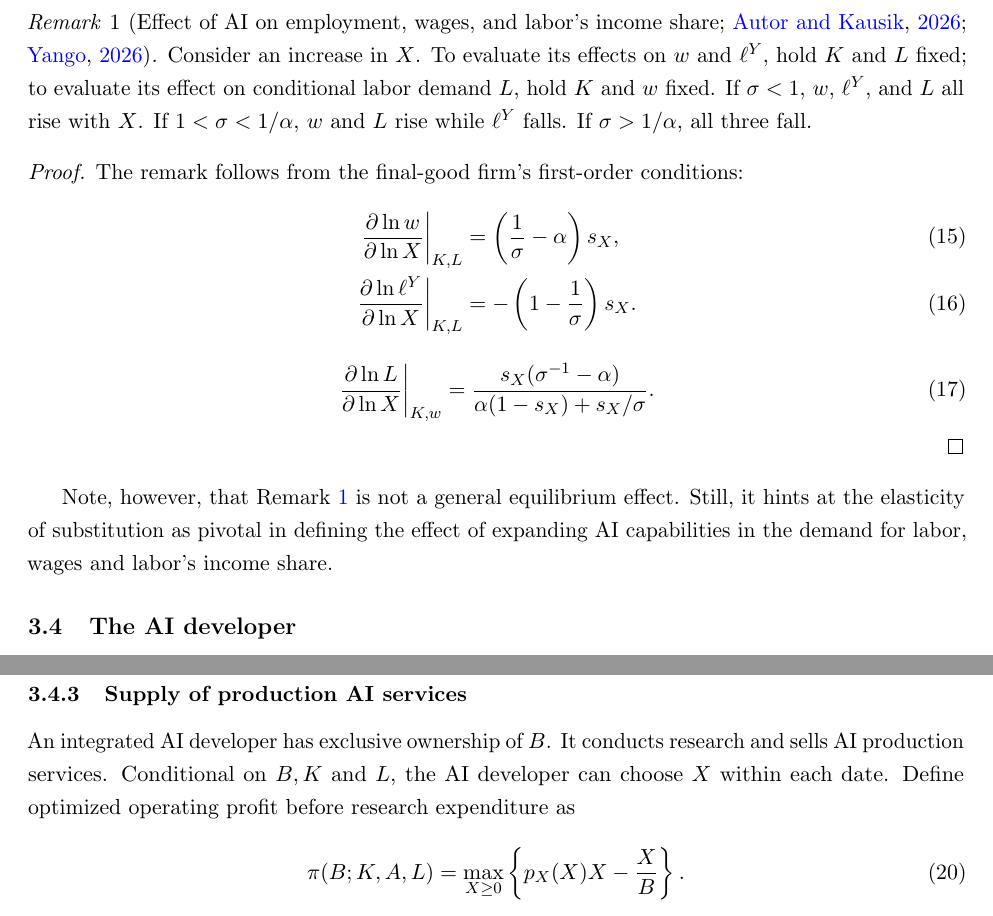
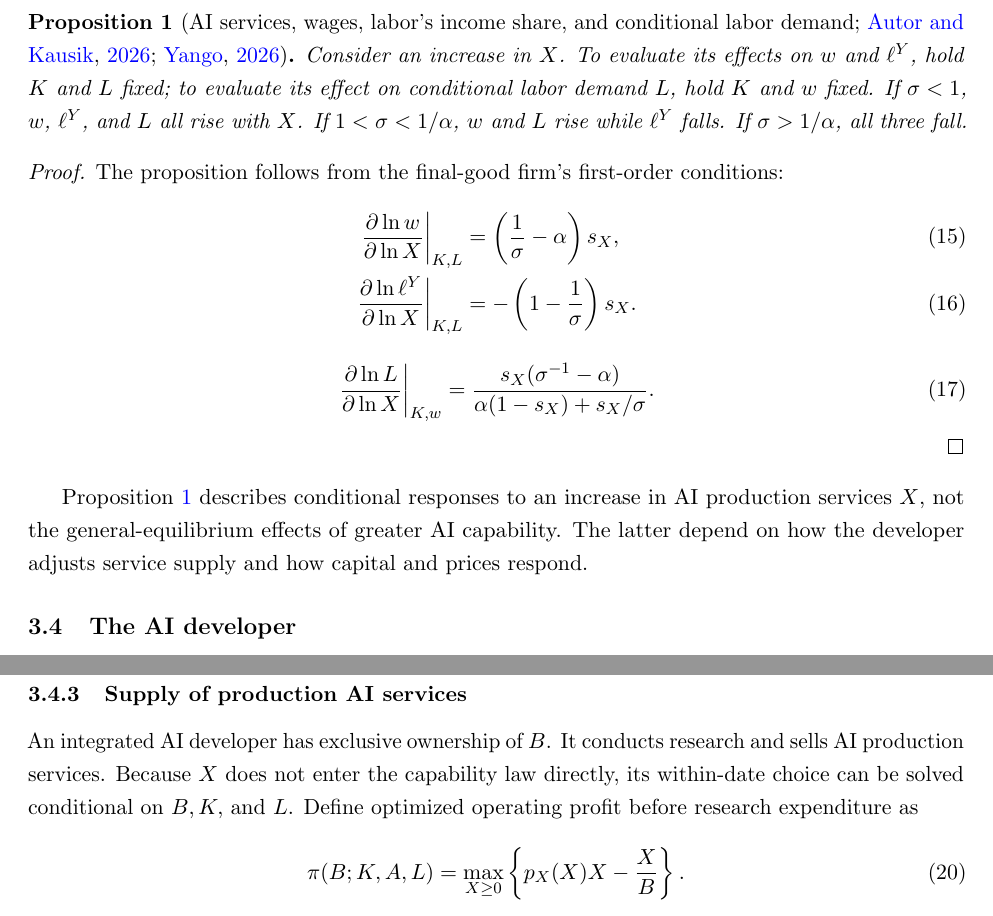
Before and after one commit to oliverpardo1979/AI-Future-Paper-WTF, a LaTeX document (main_rewrite.tex, which reads sections_rewrite/03_model.tex): two parts of pages 5 and 7 of 21, joined at a grey line, cut at the place of the change. Compiled offline with pdfLaTeX.

Commit message:
Promote labor comparative statics and clarify AI service choices

```diff
--- a/sections_rewrite/03_model.tex
+++ b/sections_rewrite/03_model.tex
@@ -129,14 +129,14 @@ The elasticity \(\sigma\) governs two different margins. The first is whether mo
 \end{equation}
 
 \Needspace{7\baselineskip}
-\begin{remark}[Effect of AI on employment, wages, and labor's income share;
+\begin{proposition}[AI services, wages, labor's income share, and conditional labor demand;
 \citealp{autorkausik2026}; \citealp{yango2026}]\label{rem:effect}
 \label{rem:rewrite-ai-labor}
 Consider an increase in $X$. To evaluate its effects on $w$ and $\ell^Y$, hold $K$ and $L$ fixed; to evaluate its effect on conditional labor demand $L$, hold $K$ and $w$ fixed. If $\sigma<1$, $w$, $\ell^Y$, and $L$ all rise with $X$. If $1<\sigma<1/\alpha$, $w$ and $L$ rise while $\ell^Y$ falls. If $\sigma>1/\alpha$, all three fall. %At $\sigma=1$, $w$ and $L$ rise while $\ell^Y$ is unchanged. At $\sigma=1/\alpha$, $\ell^Y$ falls while $w$ and $L$ are unchanged.
-\end{remark}
+\end{proposition}
 
 \begin{proof}
-The remark follows from the final-good firm's first-order conditions:
+The proposition follows from the final-good firm's first-order conditions:
 \begin{align}
  \left.\frac{\partial\ln w}{\partial\ln X}\right|_{K,L}
  &=\left(\frac{1}{\sigma}-\alpha\right)s_X,
@@ -155,7 +155,10 @@ The remark follows from the final-good firm's first-order conditions:
 %The denominator in the last expression is strictly positive. The signs therefore follow from the thresholds $1$ and $1/\alpha$.
 \end{proof}
 
-Note, however, that Remark \ref{rem:effect} is not a general equilibrium effect. Still, it hints at the elasticity of substitution as pivotal in defining the effect of expanding AI capabilities in the demand for labor, wages and labor's income share.
+Proposition~\ref{rem:effect} describes conditional responses to an increase in
+AI production services $X$, not the general-equilibrium effects of greater AI
+capability. The latter depend on how the developer adjusts service supply and
+how capital and prices respond.
 
 
 \subsection{The AI developer}
@@ -255,9 +258,10 @@ The frontier \(\overline B\) allows to establish and compute an equilibrium for
 \subsubsection{Supply of production AI services}
 \label{subsubsec:rewrite-market-structure}
 
-An integrated AI developer has exclusive ownership of $B$. It conducts research and sells AI production services. Conditional on $B,K$ and $L$, the AI developer can
-choose $X$ within each date. Define optimized operating profit before
-research expenditure as
+An integrated AI developer has exclusive ownership of $B$. It conducts research
+and sells AI production services. Because $X$ does not enter the capability law
+directly, its within-date choice can be solved conditional on $B,K,$ and $L$.
+Define optimized operating profit before research expenditure as
 \begin{equation}
  \pi(B;K,A,L)=\max_{X\geq0}
  \left\{p_X(X)X-\frac{X}{B}\right\}.
```
Also changed, not shown: sections_rewrite/appendix.tex (+1 -0 lines).
